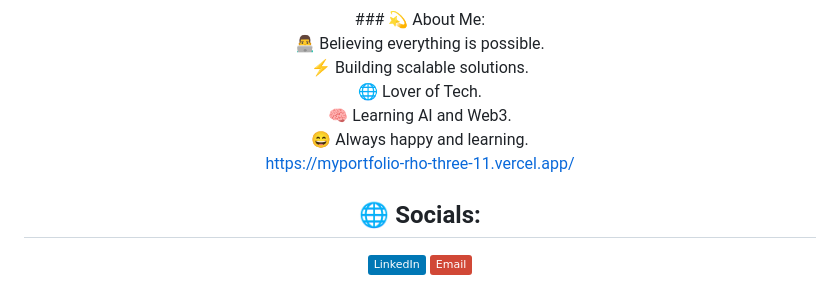
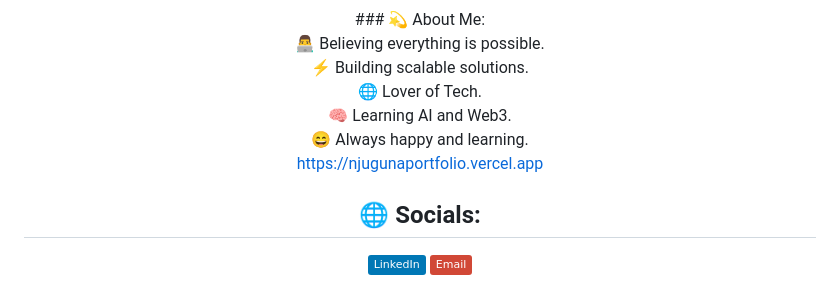
Before and after one commit to Njugunaaa/Njugunaaa, a Markdown page: README.md, the part around the change. GitHub-like rendering; badges without logos.

```diff
--- a/README.md
+++ b/README.md
@@ -2,7 +2,7 @@
 ### 💫 About Me:
 
 👨‍💻 Believing everything is possible.  <br>⚡ Building scalable solutions.  <br>🌐 Lover of Tech.  <br>🧠 Learning AI and Web3. <br>😄 Always happy and learning.<br>
-https://myportfolio-rho-three-11.vercel.app/
+https://njugunaportfolio.vercel.app
 
 ## 🌐 Socials:
 [![LinkedIn](https://img.shields.io/badge/LinkedIn-%230077B5.svg?logo=linkedin&logoColor=white)](https://linkedin.com/in/https://www.linkedin.com/in/joshua-gichuhi-775395302/) [![email](https://img.shields.io/badge/Email-D14836?logo=gmail&logoColor=white)](mailto:joshuangich2@gmail.com)
```
